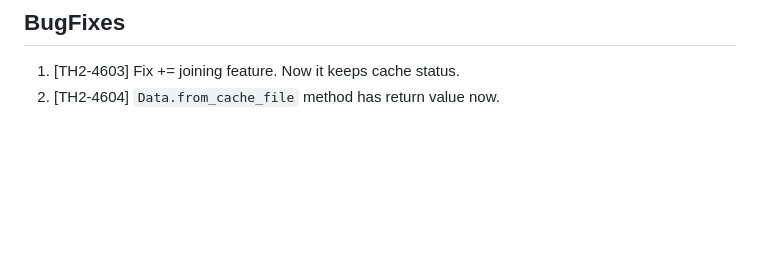
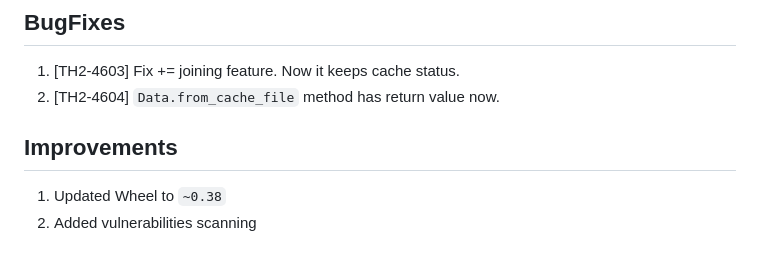
Before and after one commit to th2-net/th2-data-services, a Markdown page: release_notes.md, the part around the change. GitHub-like rendering; blank space fills up the shorter version.

```diff
--- a/release_notes.md
+++ b/release_notes.md
@@ -383,3 +383,7 @@ This release implements performance bug fixes and provides Data object cache fil
 ## BugFixes
 1. [TH2-4603] Fix += joining feature. Now it keeps cache status.
 2. [TH2-4604] `Data.from_cache_file` method has return value now.
+
+## Improvements
+1. Updated Wheel to `~0.38`
+2. Added vulnerabilities scanning
```
